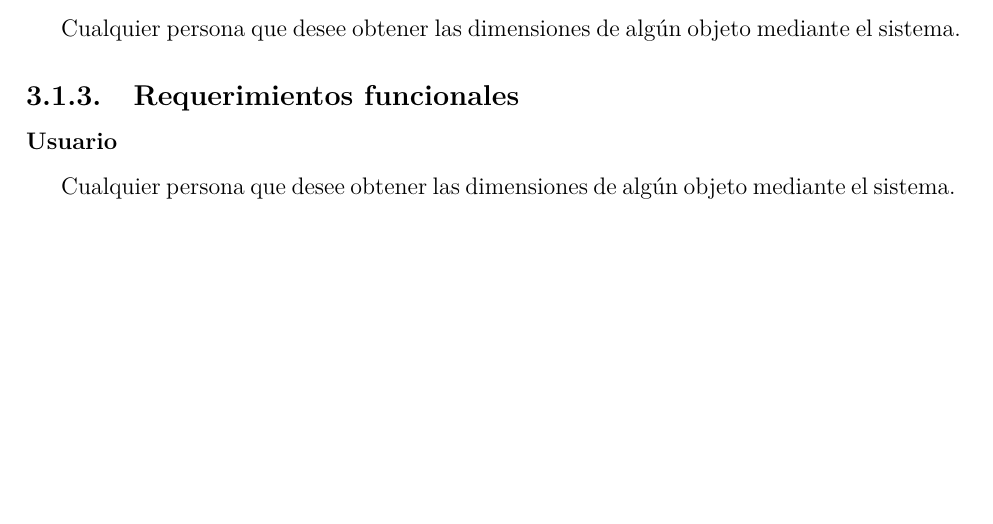
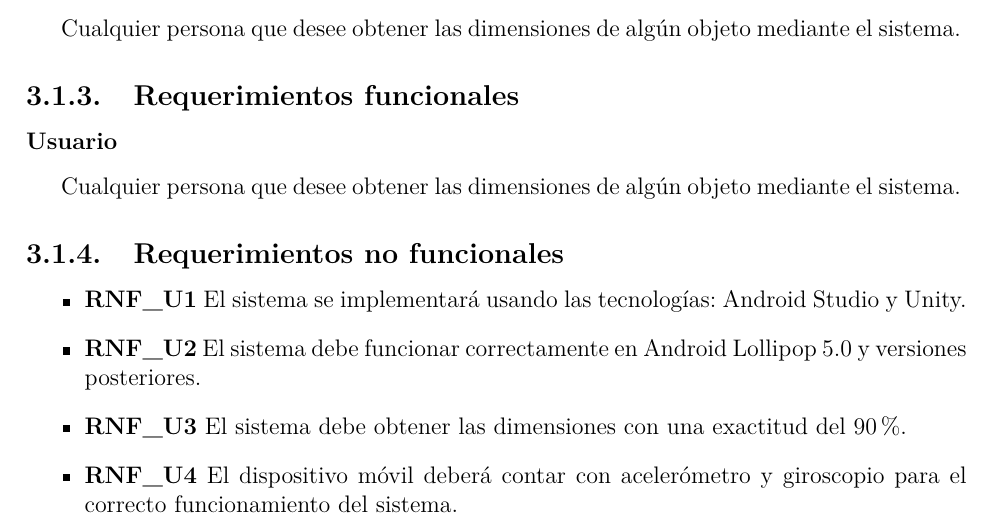
Before and after one commit to NatanLycan/TT, a LaTeX book (0.Reporte-TT/Main.tex, which reads 0.Reporte-TT/ReqNoFuncionales.tex): part of page 8 of 10, cut so that both start at the same text, the shorter picture padded with empty space. Compiled offline with pdfLaTeX; a LaTeX package or settings file that is missing is left out.

Commit message:
Requerimientos no funcionales
Revisar, corregir y / o agregar requerimientos NF.

```diff
--- /dev/null
+++ b/0.Reporte-TT/ReqNoFuncionales.tex
@@ -0,0 +1,10 @@
+%%%%% Requerimientos no Funcionales %%%%%
+\subsection{Requerimientos no funcionales}
+
+\begin{itemize}
+\item \textbf{RNF\_U1} El sistema se implementará usando las tecnologías: Android Studio y Unity.
+\item \textbf{RNF\_U2} El sistema debe funcionar correctamente en Android Lollipop 5.0 y versiones posteriores.
+\item \textbf{RNF\_U3} El sistema debe obtener las dimensiones con una exactitud del 90\%.
+\item \textbf{RNF\_U4} El dispositivo móvil deberá contar con acelerómetro y giroscopio para el correcto funcionamiento del sistema.
+
+\end{itemize}
```
Also changed, not shown: 0.Reporte-TT/ReporteTecnico.tex (+1 -0 lines), 0.Reporte-TT/Main.pdf, 1 other file.
